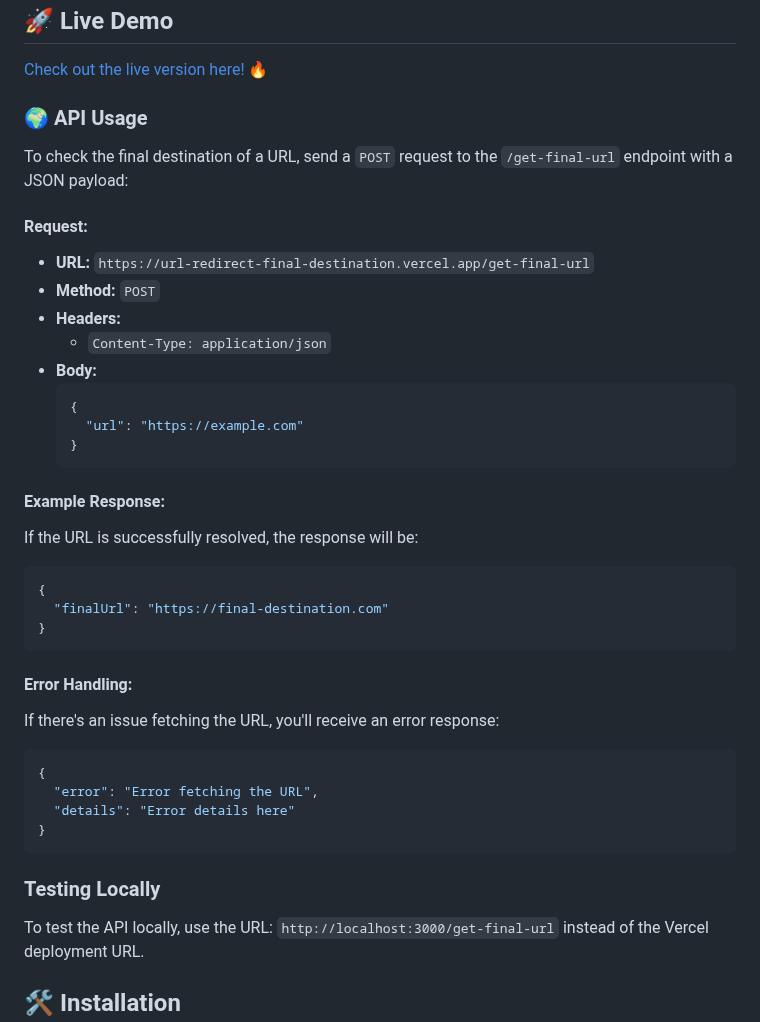
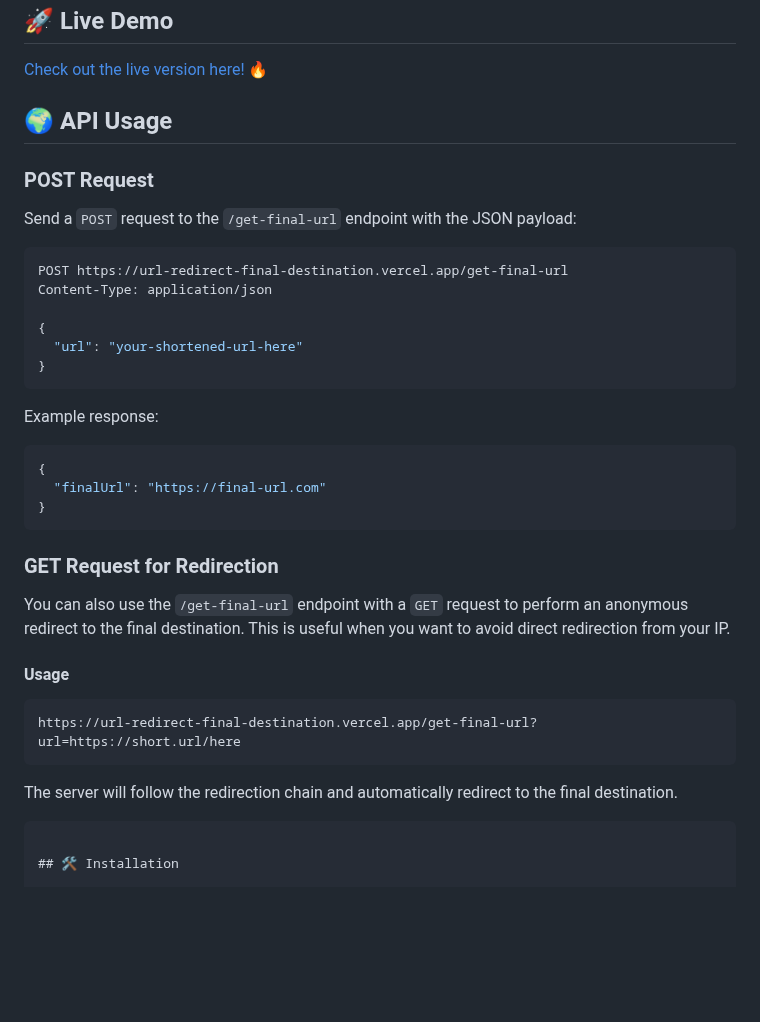
Before and after one commit to David-wacholder/URL-Redirect-Final-Destination, a Markdown page: README.md, the part around the change. GitHub-like rendering; blank space fills up the shorter version.

Commit message:
Readme.md update with the new api get methode

````diff
--- a/README.md
+++ b/README.md
@@ -12,41 +12,37 @@ No more guessing or wasting time clicking links just to find out where they lead
 ## 🚀 Live Demo
 [Check out the live version here!](https://url-redirect-final-destination.vercel.app) 🔥
 
-### 🌍 API Usage
+## 🌍 API Usage
 
-To check the final destination of a URL, send a `POST` request to the `/get-final-url` endpoint with a JSON payload:
+### POST Request
+Send a `POST` request to the `/get-final-url` endpoint with the JSON payload:
 
-#### Request:
-- **URL:** `https://url-redirect-final-destination.vercel.app/get-final-url`
-- **Method:** `POST`
-- **Headers:**
-  - `Content-Type: application/json`
-- **Body:**
-  ```json
-  {
-    "url": "https://example.com"
-  }
-  ```
+```bash
+POST https://url-redirect-final-destination.vercel.app/get-final-url
+Content-Type: application/json
 
-#### Example Response:
-If the URL is successfully resolved, the response will be:
-```json
 {
-  "finalUrl": "https://final-destination.com"
+  "url": "your-shortened-url-here"
 }
 ```
 
-#### Error Handling:
-If there's an issue fetching the URL, you'll receive an error response:
+Example response:
 ```json
 {
-  "error": "Error fetching the URL",
-  "details": "Error details here"
+  "finalUrl": "https://final-url.com"
 }
 ```
 
-### Testing Locally
-To test the API locally, use the URL: `http://localhost:3000/get-final-url` instead of the Vercel deployment URL.
+### GET Request for Redirection
+You can also use the `/get-final-url` endpoint with a `GET` request to perform an anonymous redirect to the final destination. This is useful when you want to avoid direct redirection from your IP.
+
+#### Usage
+```bash
+https://url-redirect-final-destination.vercel.app/get-final-url?url=https://short.url/here
+```
+
+The server will follow the redirection chain and automatically redirect to the final destination.
+```
 
 ## 🛠️ Installation
 
````
